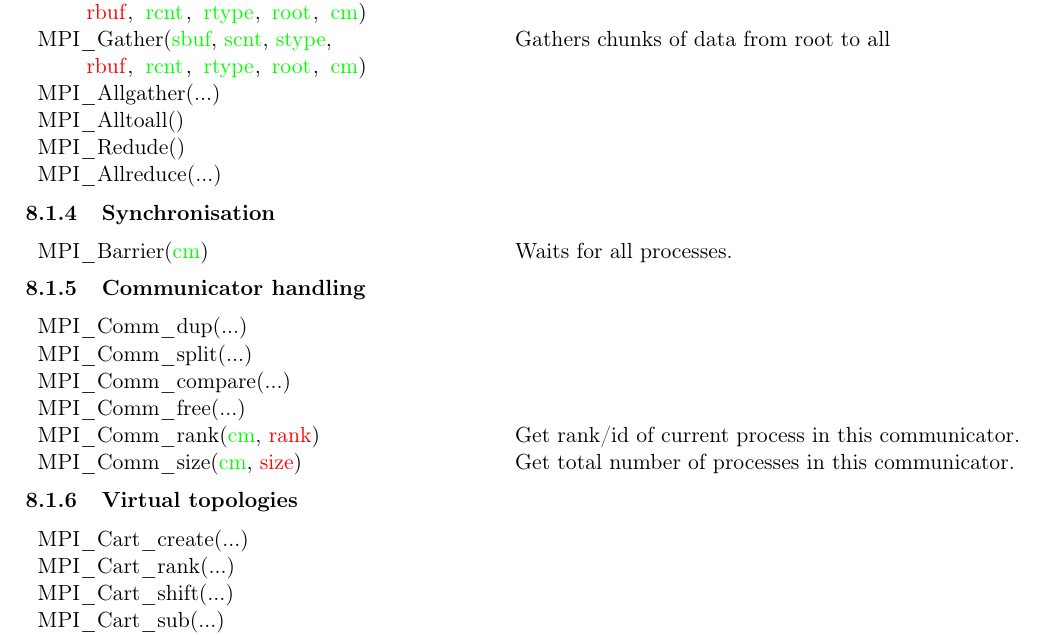
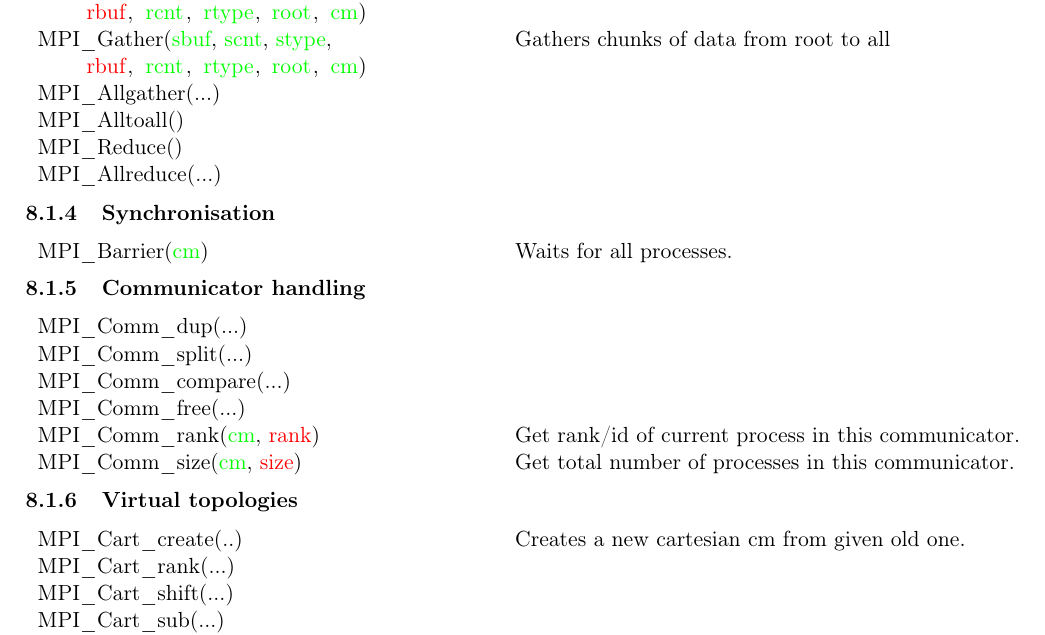
Before and after one commit to stv0g/rwth-misc, a LaTeX document (hpc_summary.tex): part of page 3 of 22, cut so that both start at the same text. Compiled offline with pdfLaTeX.

Commit message:
small additions

```diff
--- a/hpc_summary.tex
+++ b/hpc_summary.tex
@@ -183,7 +183,7 @@ All MPI routines return an integer error code!
 	\lstinline$     ?rbuf?, §rcnt§, §rtype§, §root§, §cm§)$ & \\
 	\lstinline$MPI_Allgather(...)$ & \\
 	\lstinline$MPI_Alltoall()$ & \\
-	\lstinline$MPI_Redude()$ & \\
+	\lstinline$MPI_Reduce()$ & \\
 	\lstinline$MPI_Allreduce(...)$ & \\
 \end{tabular}
 
@@ -204,7 +204,7 @@ All MPI routines return an integer error code!
 
 \subsubsection{Virtual topologies}
 \begin{tabular}{ p{8cm} l }
-	\lstinline$MPI_Cart_create(...)$ & \\
+	\lstinline$MPI_Cart_create(..)$ & Creates a new cartesian cm from given old one.\\
 	\lstinline$MPI_Cart_rank(...)$ & \\
 	\lstinline$MPI_Cart_shift(...)$ & \\
 	\lstinline$MPI_Cart_sub(...)$ & \\
```
